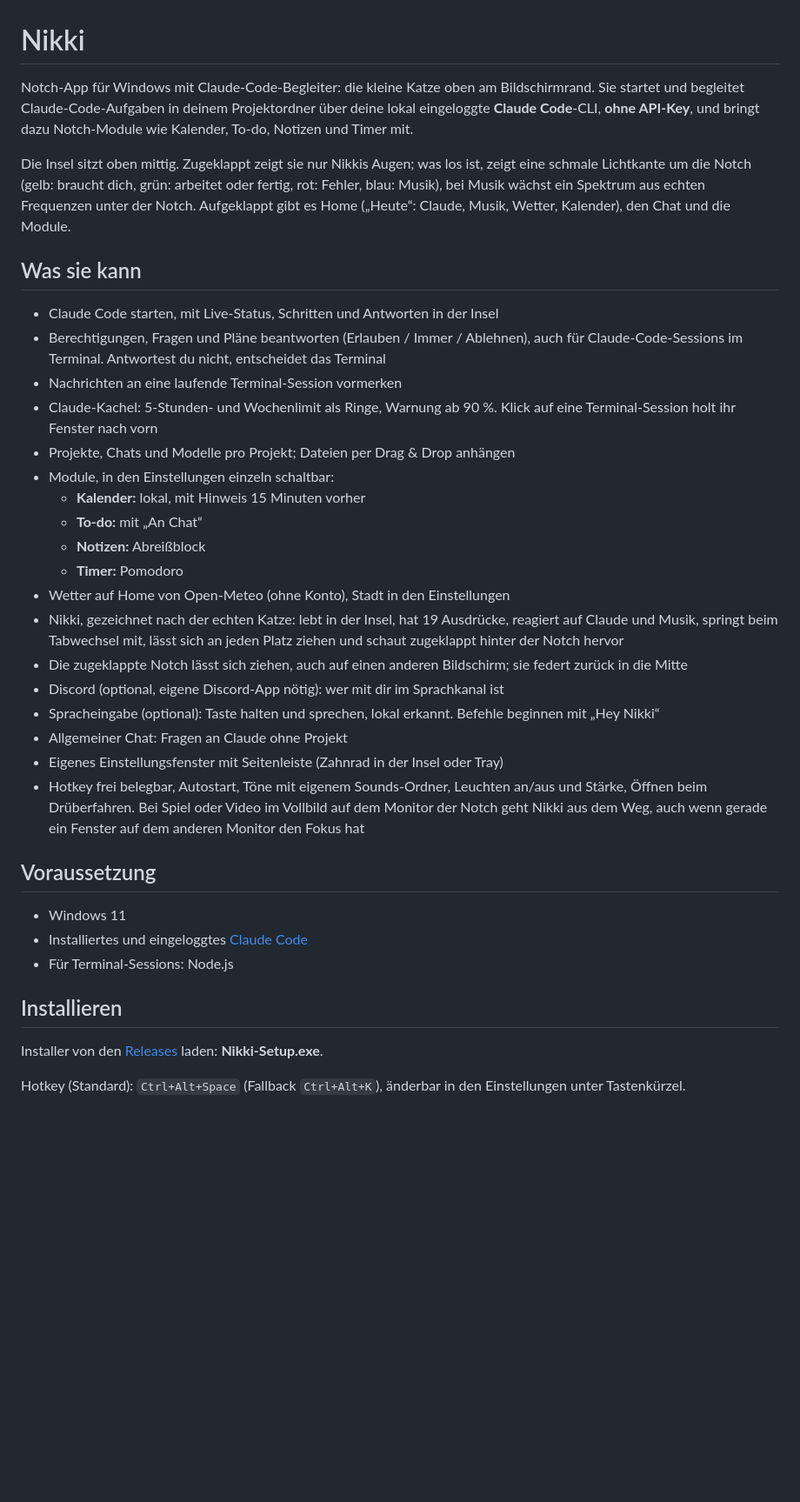
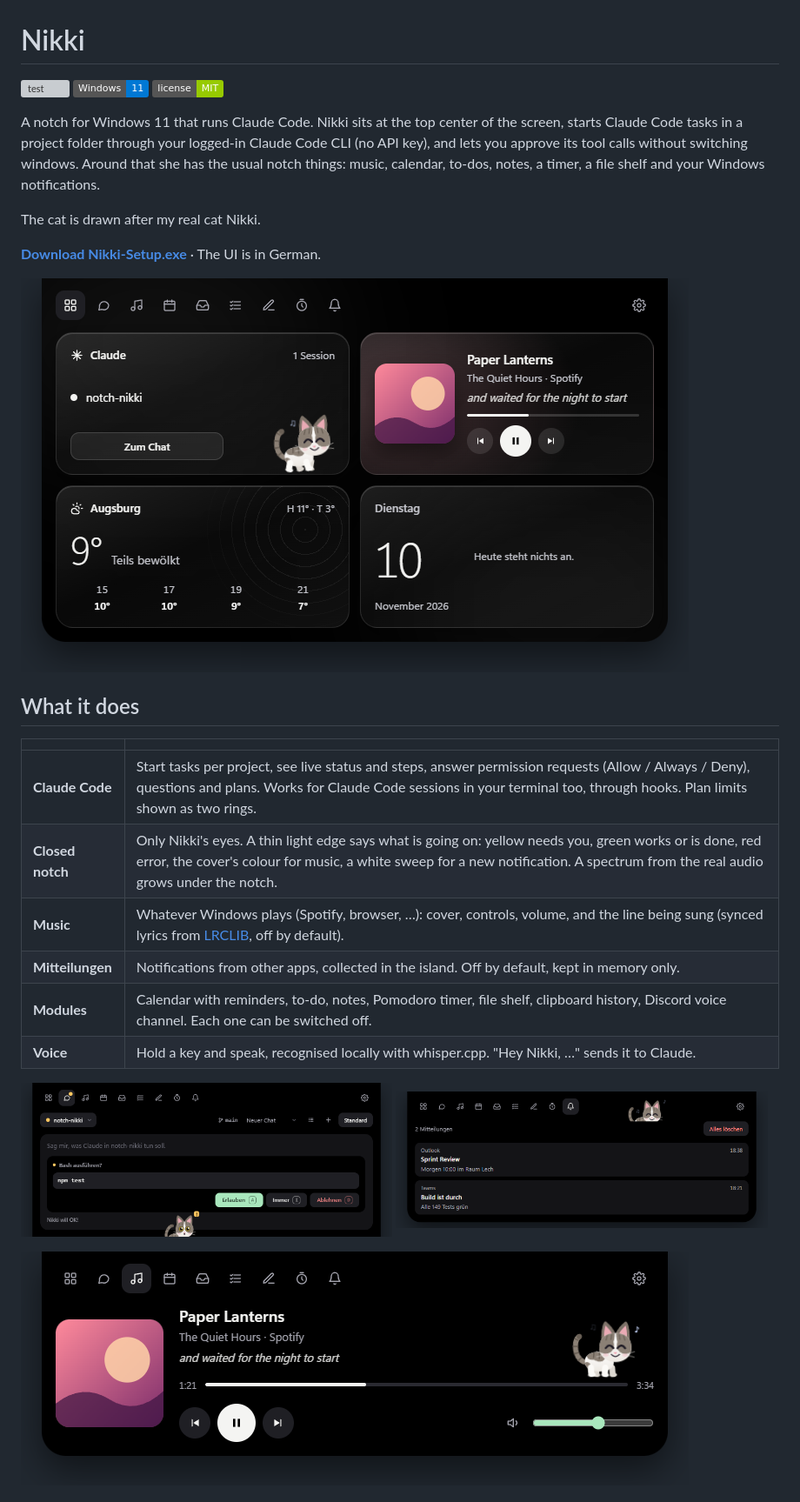
Before and after one commit to krissrsch/nikki, a Markdown page: README.md, the part around the change printed below. Shown: that part at 87% size. Rendered like a GitHub page; pictures changed too: docs/screenshots/home.png (added), docs/screenshots/music.png (added), docs/screenshots/notifications.png (added); badges without logos; blank space fills up the shorter version; grey boxes are pictures that could not be loaded.

Commit message:
Rewrite the README in English with screenshots
The screenshots come from e2e/screenshots.js with demo data, so nothing personal is in them.

```diff
--- a/README.md
+++ b/README.md
@@ -1,39 +1,32 @@
 # Nikki
 
-Notch-App für Windows mit Claude-Code-Begleiter: die kleine Katze oben am Bildschirmrand. Sie startet und begleitet Claude-Code-Aufgaben in deinem Projektordner über deine lokal eingeloggte **Claude Code**-CLI, **ohne API-Key**, und bringt dazu Notch-Module wie Kalender, To-do, Notizen und Timer mit.
+[![test](https://github.com/krissrsch/nikki/actions/workflows/test.yml/badge.svg)](https://github.com/krissrsch/nikki/actions/workflows/test.yml)
+![Windows 11](https://img.shields.io/badge/Windows-11-0078D4)
+![License: MIT](https://img.shields.io/badge/license-MIT-green)
 
-Die Insel sitzt oben mittig. Zugeklappt zeigt sie nur Nikkis Augen; was los ist, zeigt eine schmale Lichtkante um die Notch (gelb: braucht dich, grün: arbeitet oder fertig, rot: Fehler, blau: Musik), bei Musik wächst ein Spektrum aus echten Frequenzen unter der Notch. Aufgeklappt gibt es Home („Heute“: Claude, Musik, Wetter, Kalender), den Chat und die Module.
+A notch for Windows 11 that runs Claude Code. Nikki sits at the top center of the screen, starts Claude Code tasks in a project folder through your logged-in Claude Code CLI (no API key), and lets you approve its tool calls without switching windows. Around that she has the usual notch things: music, calendar, to-dos, notes, a timer, a file shelf and your Windows notifications.
 
-## Was sie kann
+The cat is drawn after my real cat Nikki.
 
-- Claude Code starten, mit Live-Status, Schritten und Antworten in der Insel
-- Berechtigungen, Fragen und Pläne beantworten (Erlauben / Immer / Ablehnen), auch für Claude-Code-Sessions im Terminal. Antwortest du nicht, entscheidet das Terminal
-- Nachrichten an eine laufende Terminal-Session vormerken
-- Claude-Kachel: 5-Stunden- und Wochenlimit als Ringe, Warnung ab 90 %. Klick auf eine Terminal-Session holt ihr Fenster nach vorn
-- Projekte, Chats und Modelle pro Projekt; Dateien per Drag & Drop anhängen
-- Module, in den Einstellungen einzeln schaltbar:
-  - **Kalender:** lokal, mit Hinweis 15 Minuten vorher
-  - **To-do:** mit „An Chat“
-  - **Notizen:** Abreißblock
-  - **Timer:** Pomodoro
-- Wetter auf Home von Open-Meteo (ohne Konto), Stadt in den Einstellungen
-- Nikki, gezeichnet nach der echten Katze: lebt in der Insel, hat 19 Ausdrücke, reagiert auf Claude und Musik, springt beim Tabwechsel mit, lässt sich an jeden Platz ziehen und schaut zugeklappt hinter der Notch hervor
-- Die zugeklappte Notch lässt sich ziehen, auch auf einen anderen Bildschirm; sie federt zurück in die Mitte
-- Discord (optional, eigene Discord-App nötig): wer mit dir im Sprachkanal ist
-- Spracheingabe (optional): Taste halten und sprechen, lokal erkannt. Befehle beginnen mit „Hey Nikki“
-- Allgemeiner Chat: Fragen an Claude ohne Projekt
-- Eigenes Einstellungsfenster mit Seitenleiste (Zahnrad in der Insel oder Tray)
-- Hotkey frei belegbar, Autostart, Töne mit eigenem Sounds-Ordner, Leuchten an/aus und Stärke, Öffnen beim Drüberfahren. Bei Spiel oder Video im Vollbild auf dem Monitor der Notch geht Nikki aus dem Weg, auch wenn gerade ein Fenster auf dem anderen Monitor den Fokus hat
+**[Download Nikki-Setup.exe](https://github.com/krissrsch/nikki/releases)** · The UI is in German.
 
-## Voraussetzung
+![Home with Claude, music with the current lyric line, weather and calendar](docs/screenshots/home.png)
 
-- Windows 11
-- Installiertes und eingeloggtes [Claude Code](https://claude.ai/code)
-- Für Terminal-Sessions: Node.js
+## What it does
 
-## Installieren
+| | |
+|---|---|
+| **Claude Code** | Start tasks per project, see live status and steps, answer permission requests (Allow / Always / Deny), questions and plans. Works for Claude Code sessions in your terminal too, through hooks. Plan limits shown as two rings. |
+| **Closed notch** | Only Nikki's eyes. A thin light edge says what is going on: yellow needs you, green works or is done, red error, the cover's colour for music, a white sweep for a new notification. A spectrum from the real audio grows under the notch. |
+| **Music** | Whatever Windows plays (Spotify, browser, …): cover, controls, volume, and the line being sung (synced lyrics from [LRCLIB](https://lrclib.net), off by default). |
+| **Mitteilungen** | Notifications from other apps, collected in the island. Off by default, kept in memory only. |
+| **Modules** | Calendar with reminders, to-do, notes, Pomodoro timer, file shelf, clipboard history, Discord voice channel. Each one can be switched off. |
+| **Voice** | Hold a key and speak, recognised locally with whisper.cpp. "Hey Nikki, …" sends it to Claude. |
 
-Installer von den [Releases](https://github.com/krissrsch/nikki/releases) laden: **Nikki-Setup.exe**.
+<p>
+  <img src="docs/screenshots/permission.png" alt="Claude asks to run npm test; Allow, Always, Deny" width="49%" />
+  <img src="docs/screenshots/notifications.png" alt="Two notifications from Outlook and Teams in the island" width="49%" />
+</p>
 
-Hotkey (Standard): `Ctrl+Alt+Space` (Fallback `Ctrl+Alt+K`), änderbar in den Einstellungen unter Tastenkürzel.
+![Music page with cover, the current lyric line and volume](docs/screenshots/music.png)
 
```
Also changed, not shown: other parts of README.md (+52 -5 lines), notes/plan/showcase.plan.md (+5 -5 lines), 2 other files.
